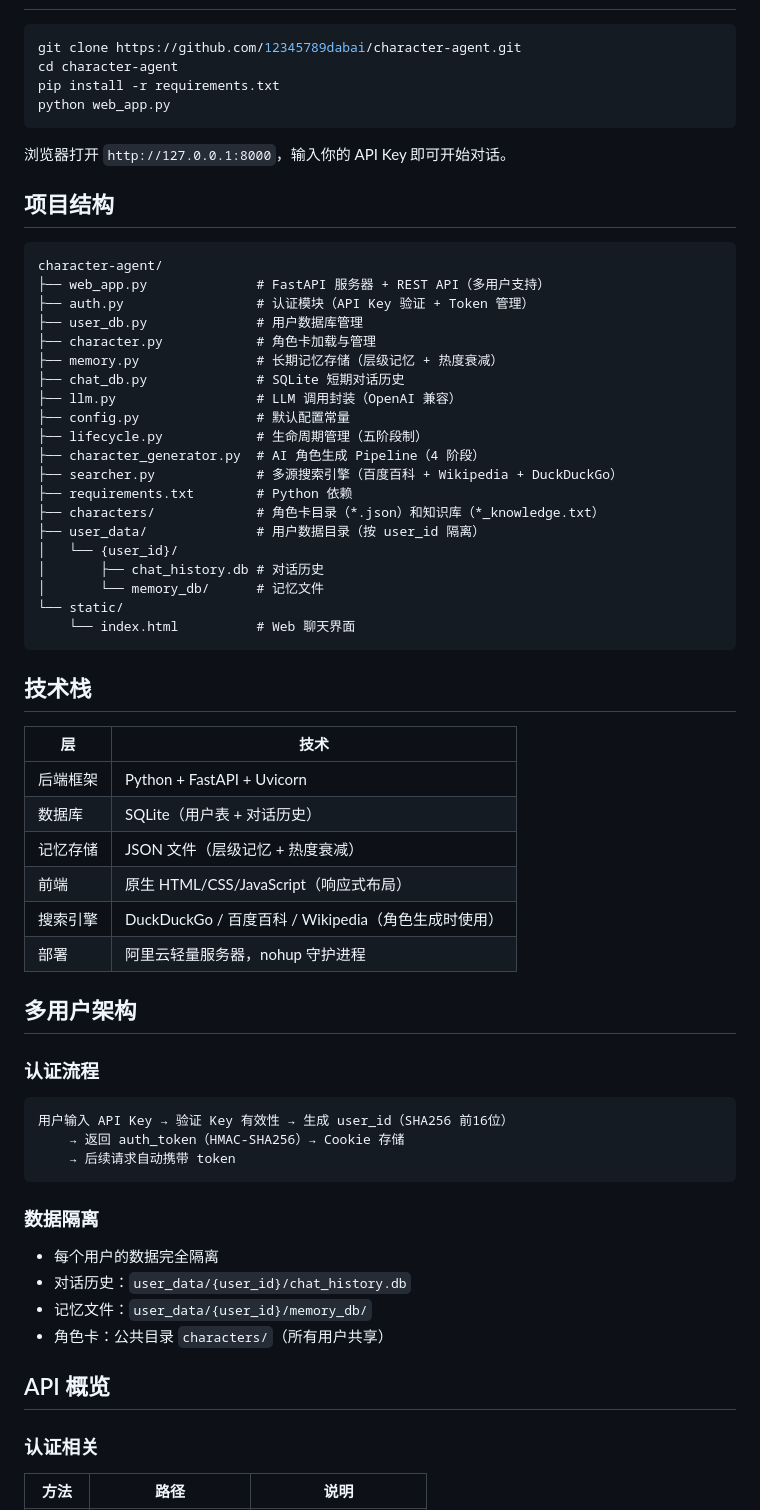
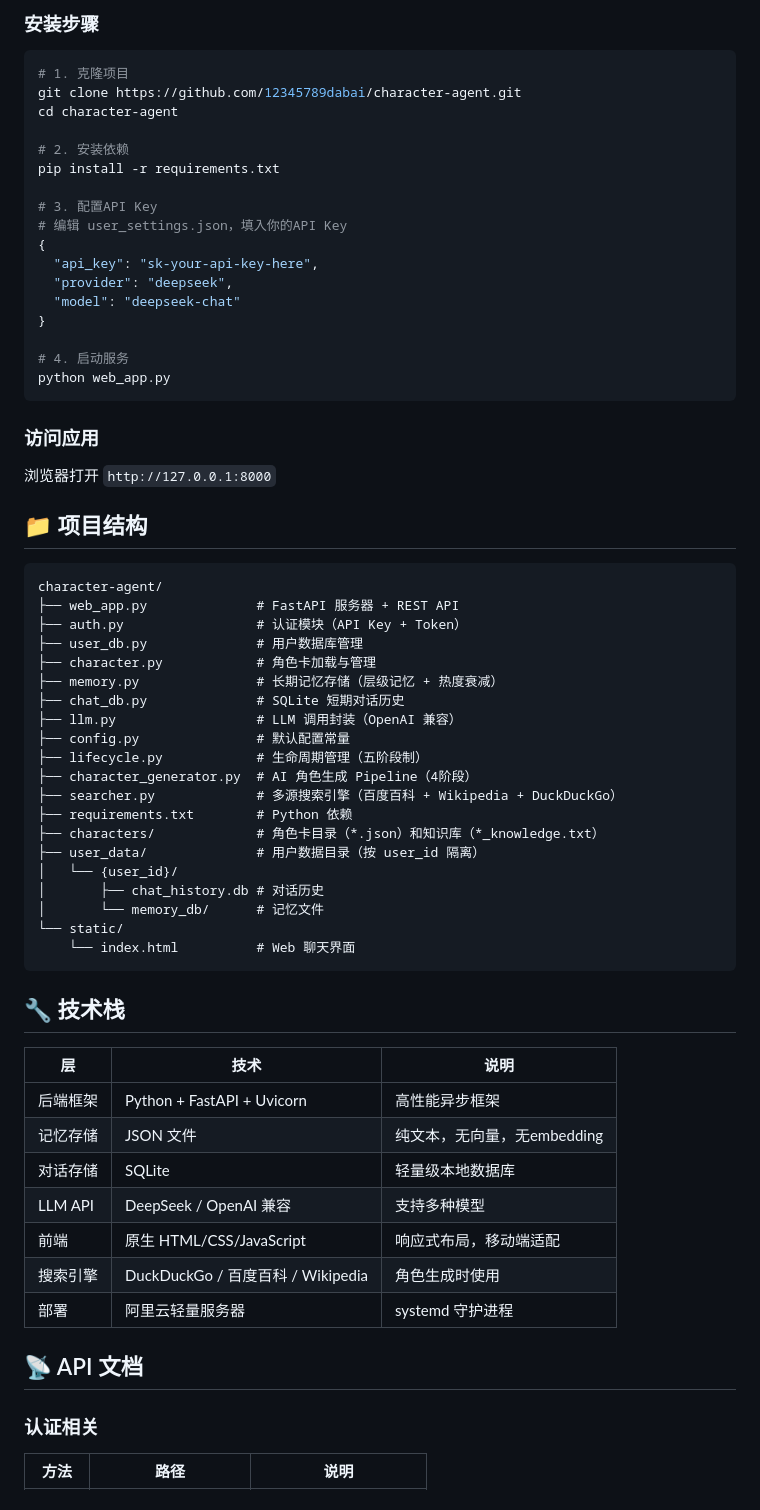
Before and after one commit to 12345789dabai/character-agent, a Markdown page: README.md, the part around one of its changes. Rendered like a GitHub page.

````diff
--- a/README.md
+++ b/README.md
@@ -19,19 +86,35 @@
+### 安装步骤
 
 ```bash
+# 1. 克隆项目
 git clone https://github.com/12345789dabai/character-agent.git
 cd character-agent
+
+# 2. 安装依赖
 pip install -r requirements.txt
+
+# 3. 配置API Key
+# 编辑 user_settings.json，填入你的API Key
+{
+  "api_key": "sk-your-api-key-here",
+  "provider": "deepseek",
+  "model": "deepseek-chat"
+}
+
+# 4. 启动服务
 python web_app.py
 ```
 
-浏览器打开 `http://127.0.0.1:8000`，输入你的 API Key 即可开始对话。
+### 访问应用
 
-## 项目结构
+浏览器打开 `http://127.0.0.1:8000`
+
+## 📁 项目结构
 
 ```
 character-agent/
-├── web_app.py              # FastAPI 服务器 + REST API（多用户支持）
-├── auth.py                 # 认证模块（API Key 验证 + Token 管理）
+├── web_app.py              # FastAPI 服务器 + REST API
+├── auth.py                 # 认证模块（API Key + Token）
 ├── user_db.py              # 用户数据库管理
 ├── character.py            # 角色卡加载与管理
 ├── memory.py               # 长期记忆存储（层级记忆 + 热度衰减）
@@ -39,7 +122,7 @@ character-agent/
 ├── llm.py                  # LLM 调用封装（OpenAI 兼容）
 ├── config.py               # 默认配置常量
 ├── lifecycle.py            # 生命周期管理（五阶段制）
-├── character_generator.py  # AI 角色生成 Pipeline（4 阶段）
+├── character_generator.py  # AI 角色生成 Pipeline（4阶段）
 ├── searcher.py             # 多源搜索引擎（百度百科 + Wikipedia + DuckDuckGo）
 ├── requirements.txt        # Python 依赖
 ├── characters/             # 角色卡目录（*.json）和知识库（*_knowledge.txt）
@@ -51,35 +134,19 @@ character-agent/
     └── index.html          # Web 聊天界面
 ```
 
-## 技术栈
+## 🔧 技术栈
 
-| 层 | 技术 |
-|----|------|
-| 后端框架 | Python + FastAPI + Uvicorn |
-| 数据库 | SQLite（用户表 + 对话历史） |
-| 记忆存储 | JSON 文件（层级记忆 + 热度衰减） |
-| 前端 | 原生 HTML/CSS/JavaScript（响应式布局） |
-| 搜索引擎 | DuckDuckGo / 百度百科 / Wikipedia（角色生成时使用） |
-| 部署 | 阿里云轻量服务器，nohup 守护进程 |
+| 层 | 技术 | 说明 |
+|----|------|------|
+| 后端框架 | Python + FastAPI + Uvicorn | 高性能异步框架 |
+| 记忆存储 | JSON 文件 | 纯文本，无向量，无embedding |
+| 对话存储 | SQLite | 轻量级本地数据库 |
+| LLM API | DeepSeek / OpenAI 兼容 | 支持多种模型 |
+| 前端 | 原生 HTML/CSS/JavaScript | 响应式布局，移动端适配 |
+| 搜索引擎 | DuckDuckGo / 百度百科 / Wikipedia | 角色生成时使用 |
+| 部署 | 阿里云轻量服务器 | systemd 守护进程 |
 
-## 多用户架构
-
-### 认证流程
-
-```
-用户输入 API Key → 验证 Key 有效性 → 生成 user_id（SHA256 前16位）
-    → 返回 auth_token（HMAC-SHA256）→ Cookie 存储
-    → 后续请求自动携带 token
-```
-
-### 数据隔离
-
-- 每个用户的数据完全隔离
-- 对话历史：`user_data/{user_id}/chat_history.db`
-- 记忆文件：`user_data/{user_id}/memory_db/`
-- 角色卡：公共目录 `characters/`（所有用户共享）
-
-## API 概览
+## 📡 API 文档
 
 ### 认证相关
 
````
Also changed, not shown: other parts of README.md (+177 -29 lines).
